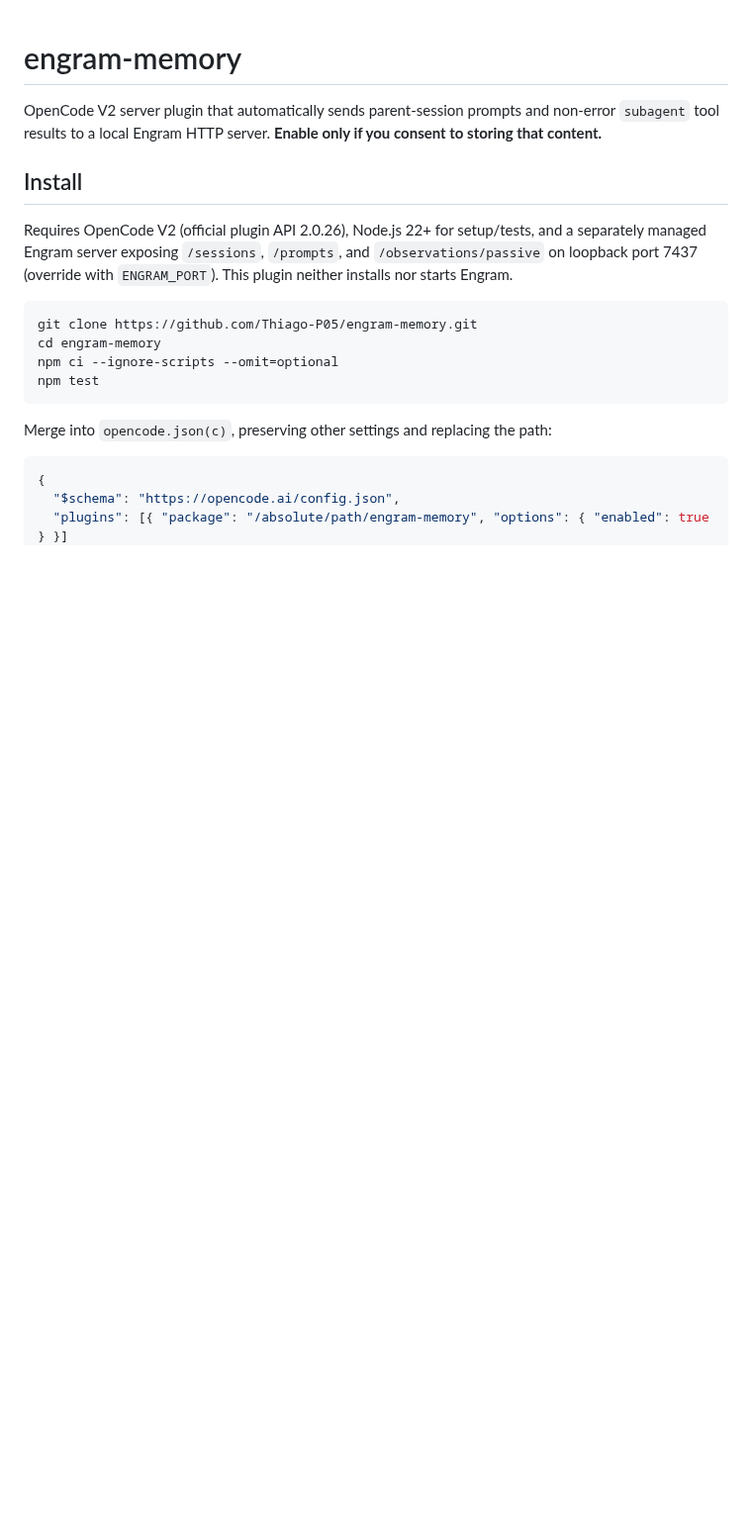
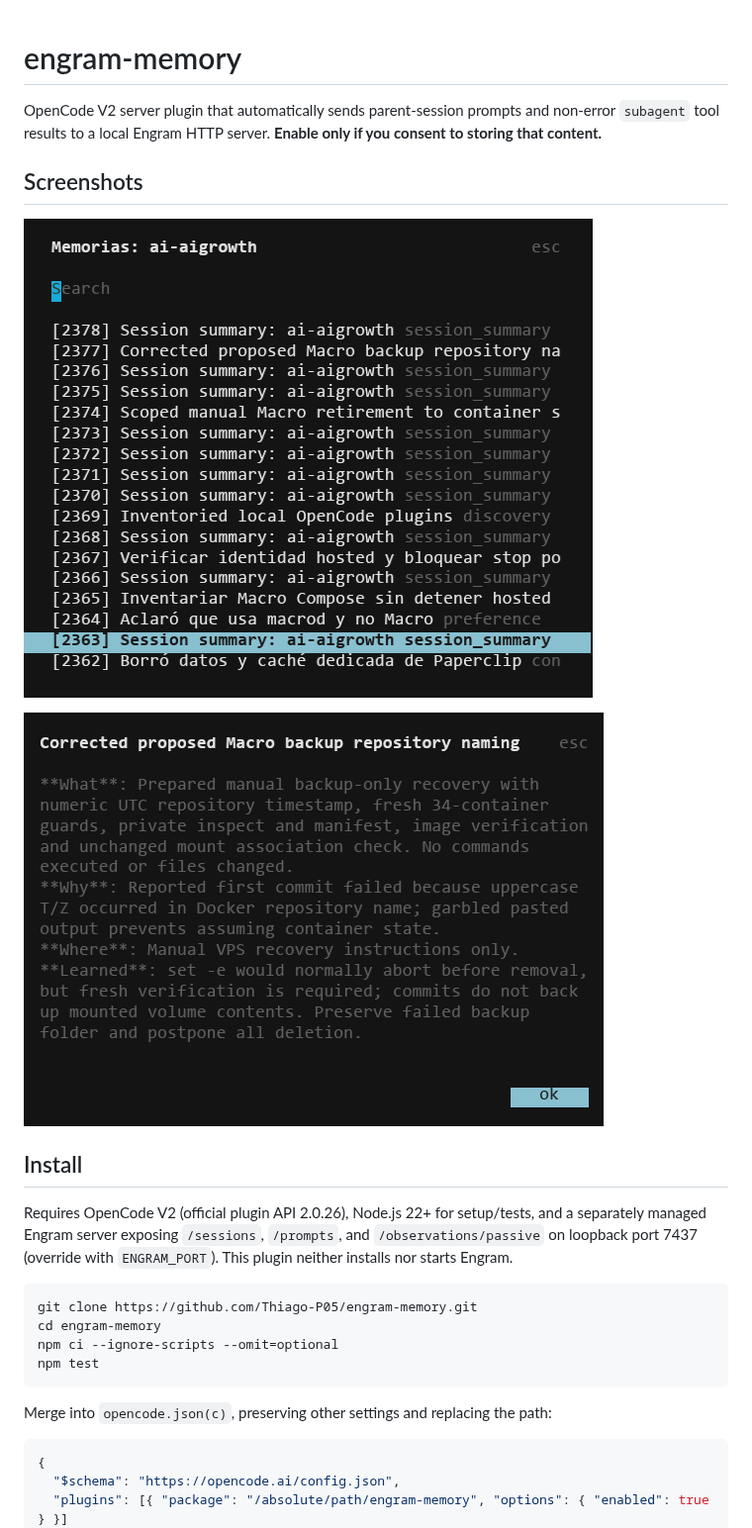
Before and after one commit to Thiago-P05/engram-memory, a Markdown page: README.md, the part around the change. Shown at 99% size. Drawn GitHub-style; pictures changed too: docs/images/engram-memory-1.png (added), docs/images/engram-memory-2.png (added); blank space fills up the shorter version.

Commit message:
docs: show Engram memory screenshots in README

```diff
--- a/README.md
+++ b/README.md
@@ -1,6 +1,12 @@
 # engram-memory
 
 OpenCode V2 server plugin that automatically sends parent-session prompts and non-error `subagent` tool results to a local Engram HTTP server. **Enable only if you consent to storing that content.**
+
+## Screenshots
+
+![Engram memory list](docs/images/engram-memory-1.png)
+
+![Engram memory details](docs/images/engram-memory-2.png)
 
 ## Install
 
```
